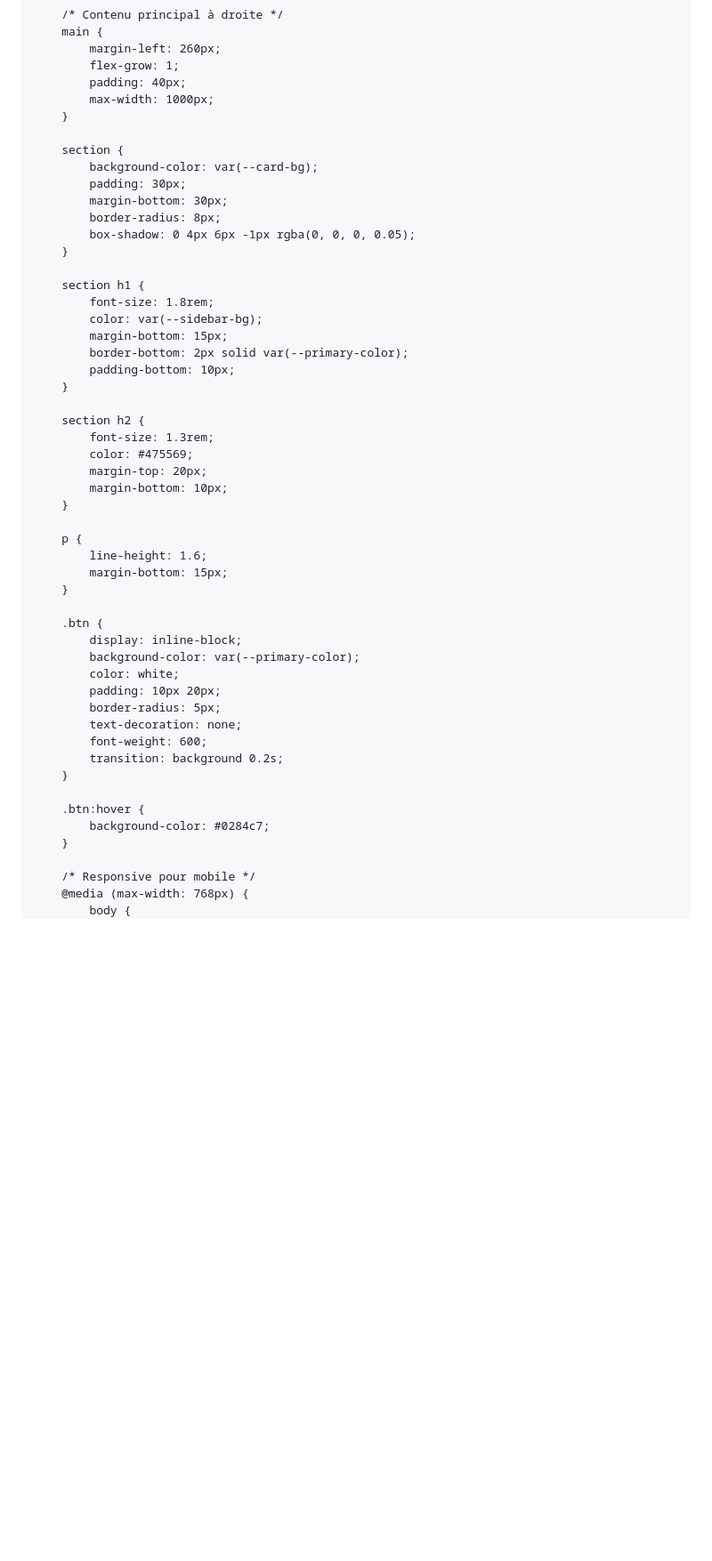
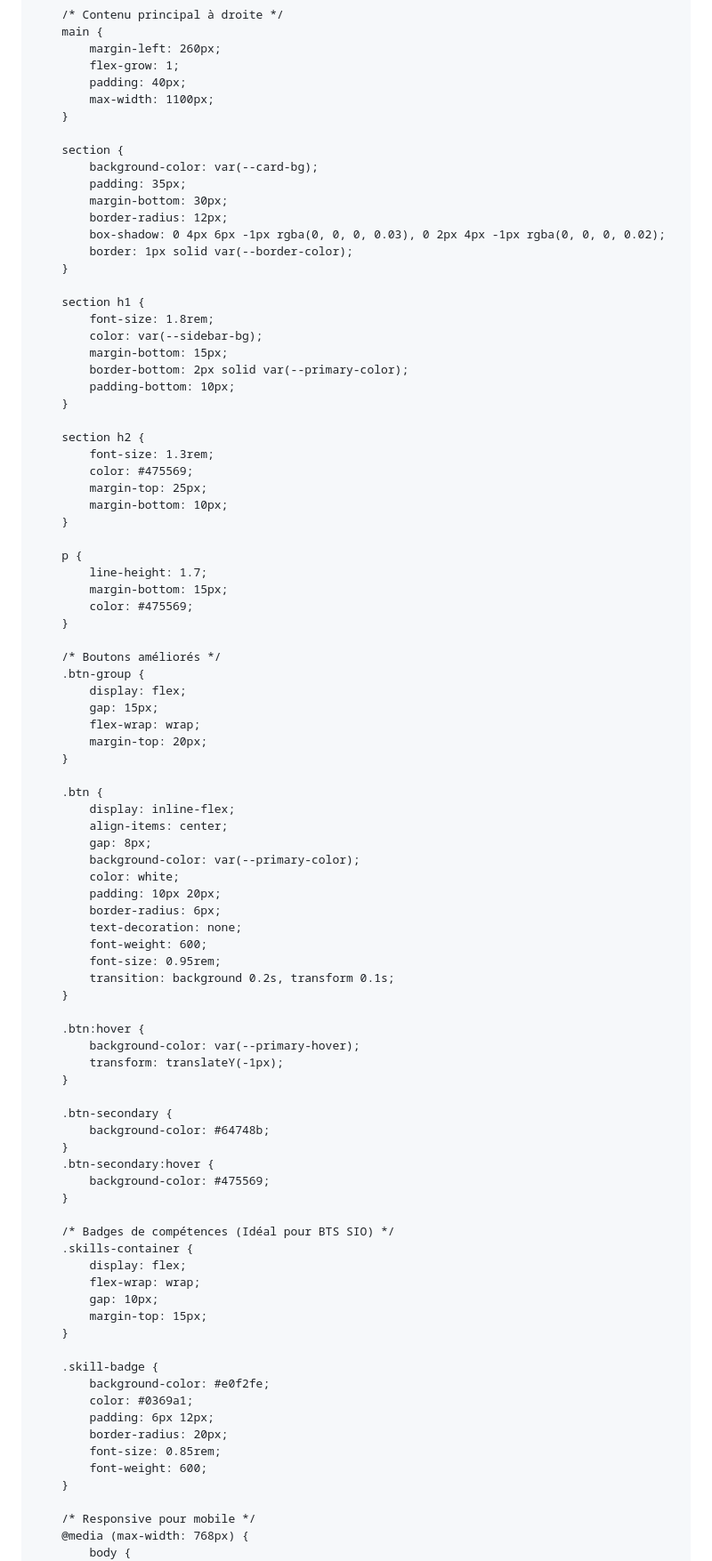
Before and after one commit to aloysbou31/Portefolio, a Markdown page: README.md, the part around one of its changes. Shown at 89% size. GitHub-like rendering; blank space fills up the shorter version.

```diff
--- a/README.md
+++ b/README.md
@@ -101,15 +107,16 @@
             margin-left: 260px;
             flex-grow: 1;
             padding: 40px;
-            max-width: 1000px;
+            max-width: 1100px;
         }
 
         section {
             background-color: var(--card-bg);
-            padding: 30px;
+            padding: 35px;
             margin-bottom: 30px;
-            border-radius: 8px;
-            box-shadow: 0 4px 6px -1px rgba(0, 0, 0, 0.05);
+            border-radius: 12px;
+            box-shadow: 0 4px 6px -1px rgba(0, 0, 0, 0.03), 0 2px 4px -1px rgba(0, 0, 0, 0.02);
+            border: 1px solid var(--border-color);
         }
 
         section h1 {
@@ -123,28 +130,65 @@
         section h2 {
             font-size: 1.3rem;
             color: #475569;
-            margin-top: 20px;
+            margin-top: 25px;
             margin-bottom: 10px;
         }
 
         p {
-            line-height: 1.6;
+            line-height: 1.7;
             margin-bottom: 15px;
+            color: #475569;
+        }
+
+        /* Boutons améliorés */
+        .btn-group {
+            display: flex;
+            gap: 15px;
+            flex-wrap: wrap;
+            margin-top: 20px;
         }
 
         .btn {
-            display: inline-block;
+            display: inline-flex;
+            align-items: center;
+            gap: 8px;
             background-color: var(--primary-color);
             color: white;
             padding: 10px 20px;
-            border-radius: 5px;
+            border-radius: 6px;
             text-decoration: none;
             font-weight: 600;
-            transition: background 0.2s;
+            font-size: 0.95rem;
+            transition: background 0.2s, transform 0.1s;
         }
 
         .btn:hover {
-            background-color: #0284c7;
+            background-color: var(--primary-hover);
+            transform: translateY(-1px);
+        }
+
+        .btn-secondary {
+            background-color: #64748b;
+        }
+        .btn-secondary:hover {
+            background-color: #475569;
+        }
+
+        /* Badges de compétences (Idéal pour BTS SIO) */
+        .skills-container {
+            display: flex;
+            flex-wrap: wrap;
+            gap: 10px;
+            margin-top: 15px;
+        }
+
+        .skill-badge {
+            background-color: #e0f2fe;
+            color: #0369a1;
+            padding: 6px 12px;
+            border-radius: 20px;
+            font-size: 0.85rem;
+            font-weight: 600;
         }
 
         /* Responsive pour mobile */
```
Also changed, not shown: other parts of README.md (+34 -13 lines).
